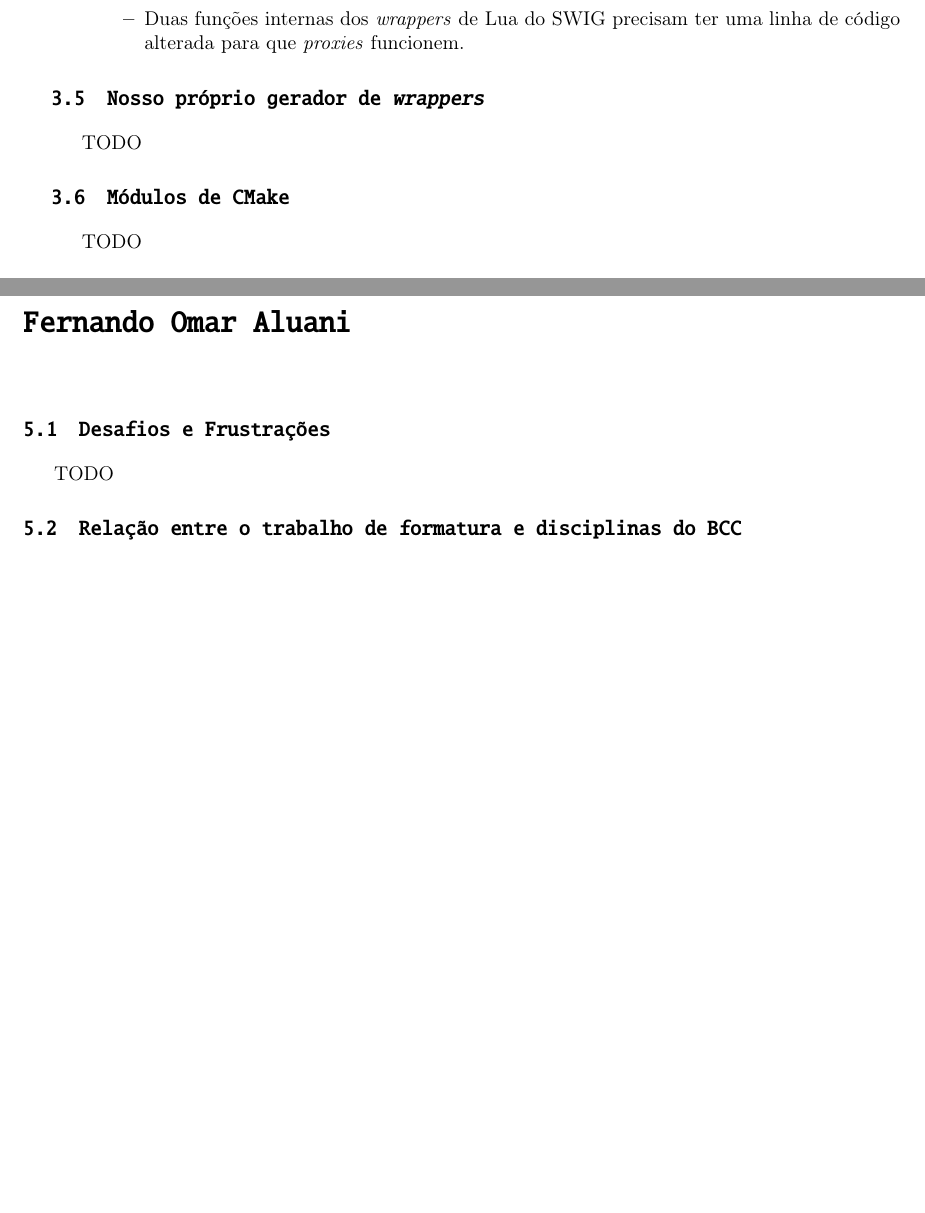
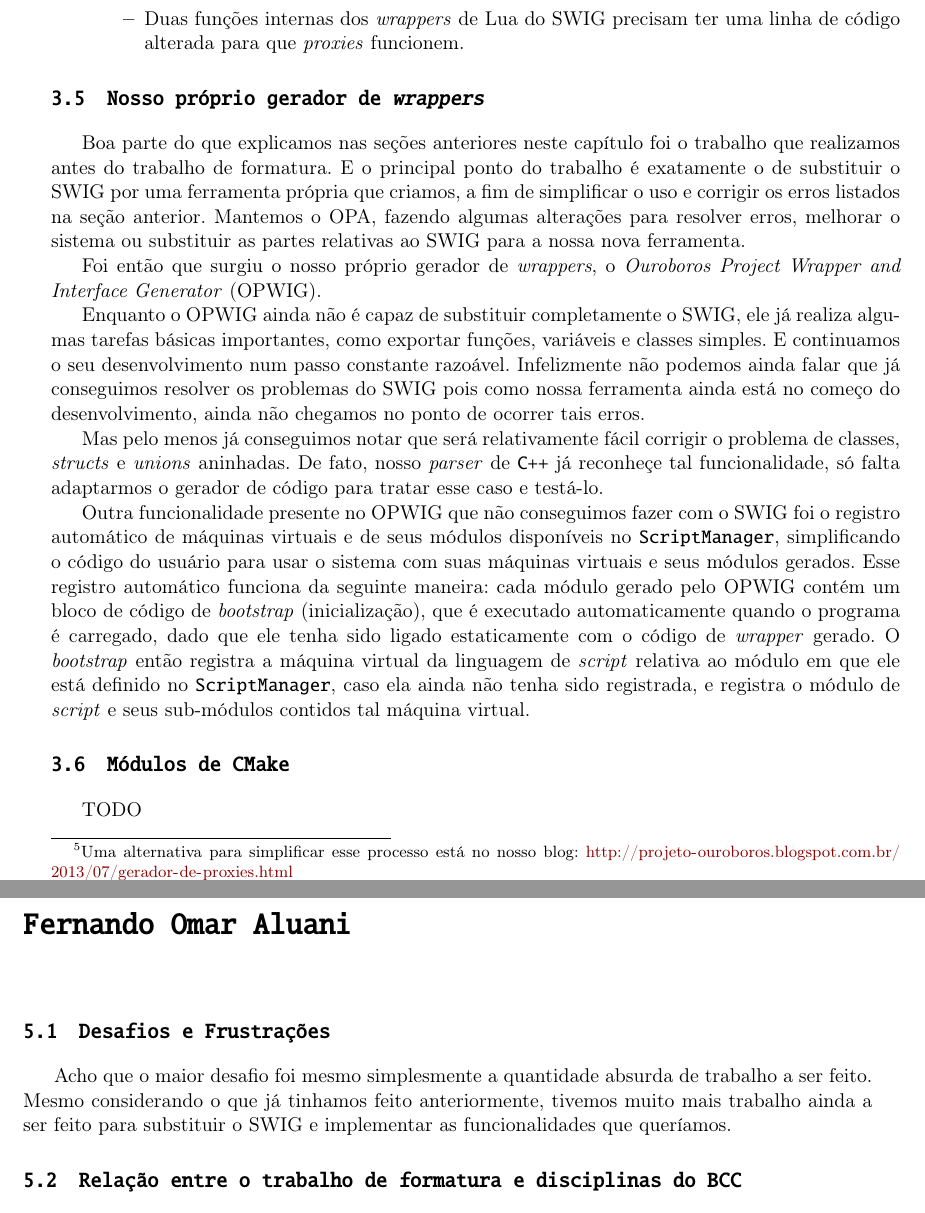
Before and after one commit to Kazuo256/ouroboros-monograph, a LaTeX book (monografia.tex, which reads cap-atividades.tex, cap-subjetiva-omar.tex): two parts of pages 20 and 25 of 31, joined at a grey line, cut so that both start at the same text, the shorter picture padded with empty space. Compiled offline with pdfLaTeX.

Commit message:
Terminei parte de OPWIG nas atividades realizadas e começei minha parte subjetiva

```diff
--- a/cap-atividades.tex
+++ b/cap-atividades.tex
@@ -226,6 +226,10 @@
       para o objeto virtual. Fora a definição da classe \textit{proxy} base, e das \textit{proxy}
       para cada classe \CXX{} passível de ser herdada, para esse sistema funcionar foi também
       necessário uma grande parte de código adicionado nos arquivos de interface do SWIG.
+
+      \footnotetext{Uma alternativa para simplificar esse processo está no nosso blog:
+        \url{http://projeto-ouroboros.blogspot.com.br/2013/07/gerador-de-proxies.html}}
+
     \item O SWIG não exporta em seus \textit{wrappers} variáveis e métodos de classes com
       modificador de acesso \textit{protected} (acessíveis somente pela classe em si e por
       classes derivadas). Isso decorre do fato que ele não tem suporte a herança, como mencionado
@@ -241,8 +245,34 @@
   \end{itemize}
 
   \section{Nosso próprio gerador de \emph{wrappers}}
+  Boa parte do que explicamos nas seções anteriores neste capítulo foi o trabalho que realizamos
+  antes do trabalho de formatura. E o principal ponto do trabalho é exatamente o de substituir
+  o SWIG por uma ferramenta própria que criamos, a fim de simplificar o uso e corrigir os
+  erros listados na seção anterior. Mantemos o OPA, fazendo algumas alterações para resolver
+  erros, melhorar o sistema ou substituir as partes relativas ao SWIG para a nossa nova ferramenta.
 
-  TODO
+  Foi então que surgiu o nosso próprio gerador de \textit{wrappers}, o \emph{Ouroboros Project
+  Wrapper and Interface Generator} (OPWIG).
+
+  Enquanto o OPWIG ainda não é capaz de substituir completamente o SWIG, ele já realiza algumas
+  tarefas básicas importantes, como exportar funções, variáveis e classes simples. E continuamos
+  o seu desenvolvimento num passo constante razoável. Infelizmente não podemos ainda falar que
+  já conseguimos resolver os problemas do SWIG pois como nossa ferramenta ainda está no começo
+  do desenvolvimento, ainda não chegamos no ponto de ocorrer tais erros.
+
+  Mas pelo menos já conseguimos notar que será relativamente fácil corrigir o problema de classes,
+  \textit{structs} e \textit{unions} aninhadas. De fato, nosso \textit{parser} de \CXX{} já reconheçe
+  tal funcionalidade, só falta adaptarmos o gerador de código para tratar esse caso e testá-lo.
+
+  Outra funcionalidade presente no OPWIG que não conseguimos fazer com o SWIG foi o registro automático
+  de máquinas virtuais e de seus módulos disponíveis no \SMgr{}, simplificando o código do usuário
+  para usar o sistema com suas máquinas virtuais e seus módulos gerados. Esse registro automático
+  funciona da seguinte maneira: cada módulo gerado pelo OPWIG contém um bloco de código de \textit{bootstrap}
+  (inicialização), que é executado automaticamente quando o programa é carregado, dado que ele tenha
+  sido ligado estaticamente com o código de \textit{wrapper} gerado. O \textit{bootstrap} então
+  registra a máquina virtual da linguagem de \script{} relativa ao módulo em que ele está definido
+  no \SMgr{}, caso ela ainda não tenha sido registrada, e registra o módulo de \script{} e seus sub-módulos
+  contidos tal máquina virtual.
 
   \section{Módulos de CMake}
 
--- a/cap-subjetiva-omar.tex
+++ b/cap-subjetiva-omar.tex
@@ -5,7 +5,10 @@
 \section{Desafios e Frustrações}
 \label{sec:omar:desafios_frustracoes}
 
-TODO
+Acho que o maior desafio foi mesmo simplesmente a quantidade absurda de trabalho a
+ser feito. Mesmo considerando o que já tinhamos feito anteriormente, tivemos muito
+mais trabalho ainda a ser feito para substituir o SWIG e implementar as funcionalidades
+que queríamos.
 
 \section{Relação entre o trabalho de formatura e disciplinas do BCC}
 \label{sec:omar:relacao_disciplinas_bcc}
```
Also changed, not shown: cap-atividades.tex (2 more changed lines).
